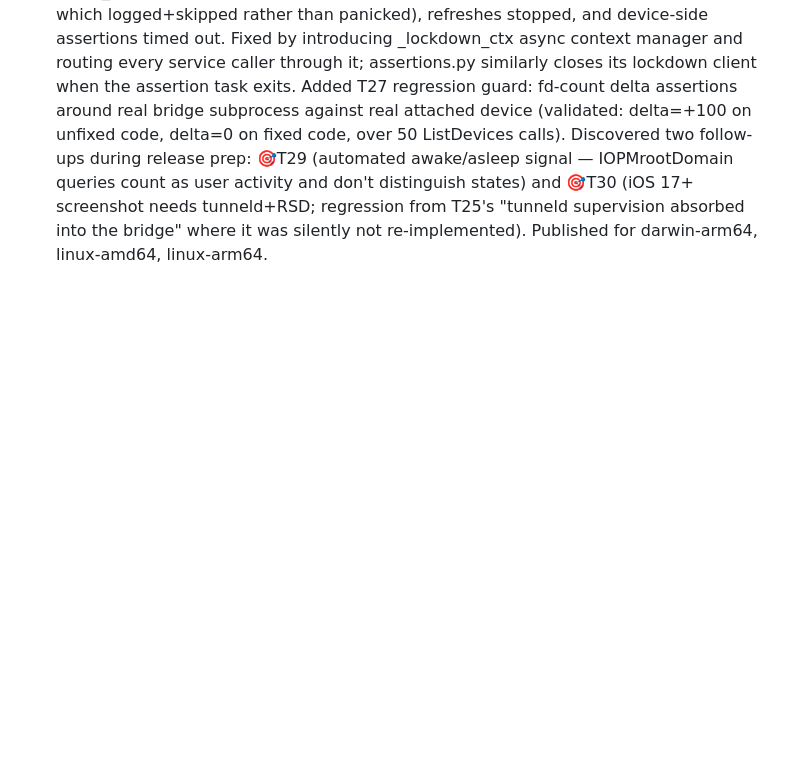
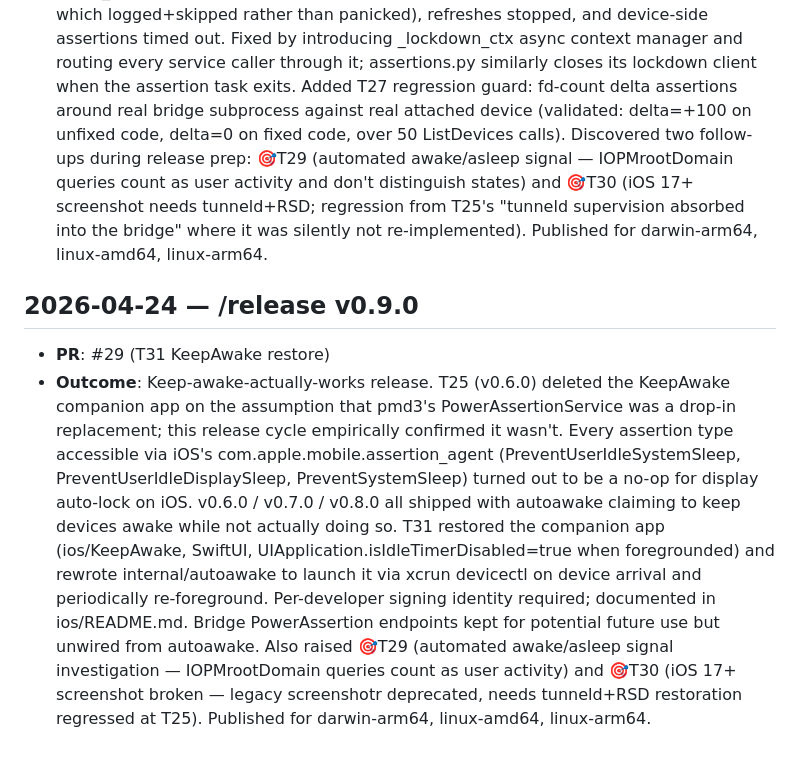
Before and after one commit to marcelocantos/spyder, a Markdown page: docs/audit-log.md, the part around the change. Rendered like a GitHub page; blank space fills up the shorter version.

Commit message:
Release prep v0.9.0: STABILITY.md snapshot + audit-log entry (#30)
Co-authored-by: Claude Opus 4.7 (1M context) <noreply@anthropic.com>

```diff
--- a/docs/audit-log.md
+++ b/docs/audit-log.md
@@ -144,3 +144,26 @@ maintenance activities. Append-only — newest entries at the bottom.
   supervision absorbed into the bridge" where it was silently not
   re-implemented). Published for darwin-arm64, linux-amd64,
   linux-arm64.
+
+## 2026-04-24 — /release v0.9.0
+
+- **PR**: #29 (T31 KeepAwake restore)
+- **Outcome**: Keep-awake-actually-works release. T25 (v0.6.0) deleted
+  the KeepAwake companion app on the assumption that pmd3's
+  PowerAssertionService was a drop-in replacement; this release cycle
+  empirically confirmed it wasn't. Every assertion type accessible via
+  iOS's com.apple.mobile.assertion_agent (PreventUserIdleSystemSleep,
+  PreventUserIdleDisplaySleep, PreventSystemSleep) turned out to be a
+  no-op for display auto-lock on iOS. v0.6.0 / v0.7.0 / v0.8.0 all
+  shipped with autoawake claiming to keep devices awake while not
+  actually doing so. T31 restored the companion app (ios/KeepAwake,
+  SwiftUI, UIApplication.isIdleTimerDisabled=true when foregrounded)
+  and rewrote internal/autoawake to launch it via xcrun devicectl on
+  device arrival and periodically re-foreground. Per-developer signing
+  identity required; documented in ios/README.md. Bridge PowerAssertion
+  endpoints kept for potential future use but unwired from autoawake.
+  Also raised 🎯T29 (automated awake/asleep signal investigation —
+  IOPMrootDomain queries count as user activity) and 🎯T30 (iOS 17+
+  screenshot broken — legacy screenshotr deprecated, needs tunneld+RSD
+  restoration regressed at T25). Published for darwin-arm64,
+  linux-amd64, linux-arm64.
```
Also changed, not shown: STABILITY.md (+18 -4 lines).
